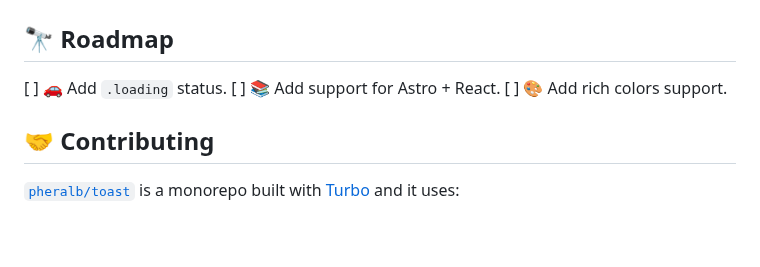
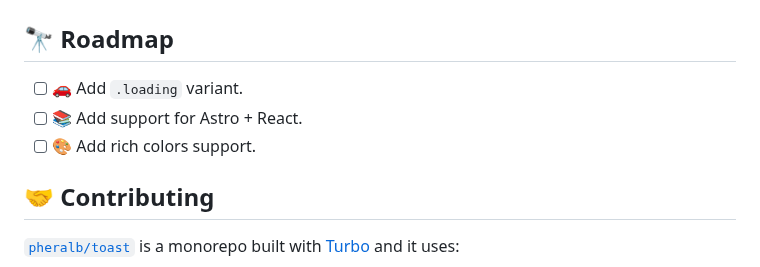
Before and after one commit to pheralb/toast, a Markdown page: library/README.md, the part around the change. Drawn GitHub-style; blank space fills up the shorter version.

Commit message:
docs: update roadmap, fix checkbox

```diff
--- a/library/README.md
+++ b/library/README.md
@@ -115,9 +115,9 @@ export default function Index() {
 
 ## 🔭 Roadmap
 
-[ ] 🚗 Add `.loading` status.
-[ ] 📚 Add support for Astro + React.
-[ ] 🎨 Add rich colors support.
+- [ ] 🚗 Add `.loading` variant.
+- [ ] 📚 Add support for Astro + React.
+- [ ] 🎨 Add rich colors support.
 
 ## 🤝 Contributing
 
```
